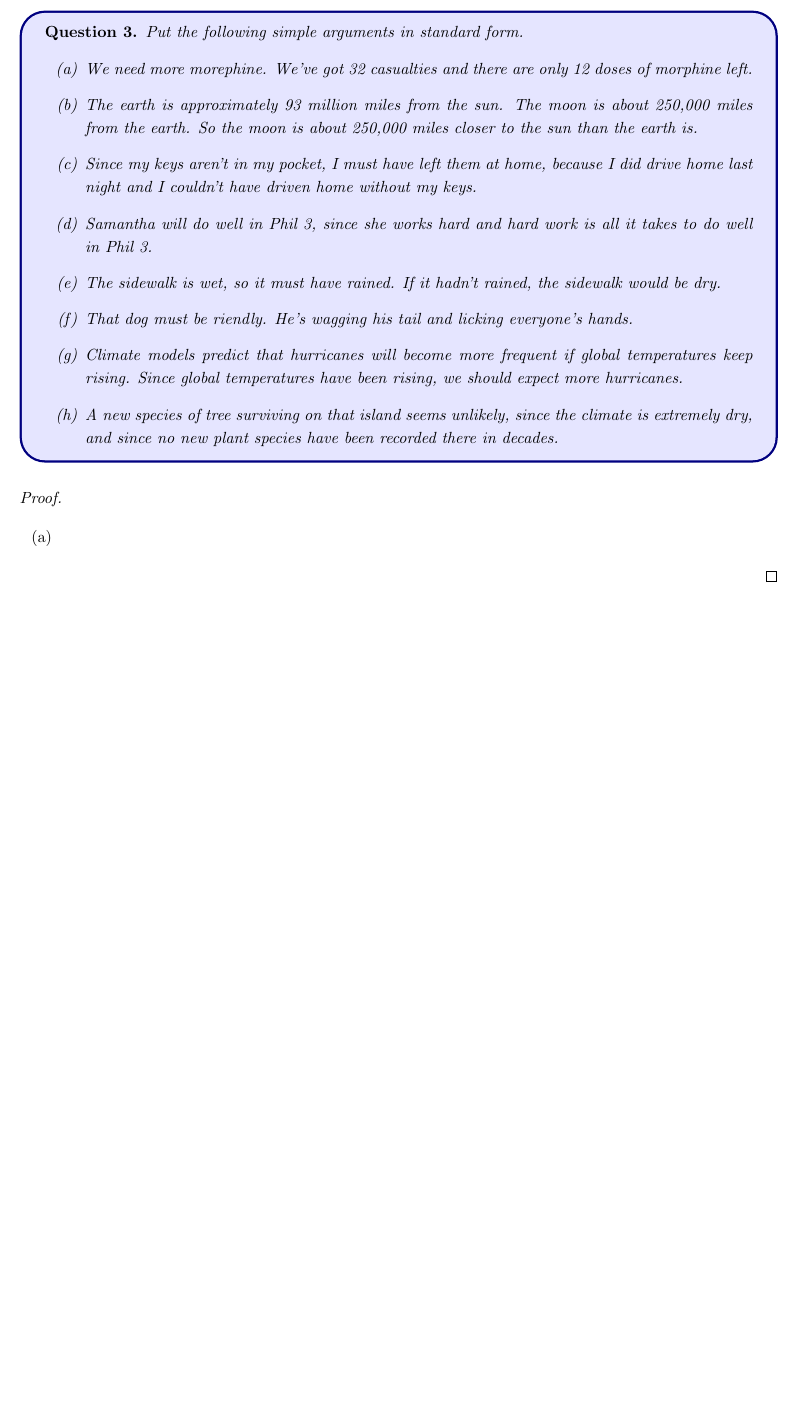
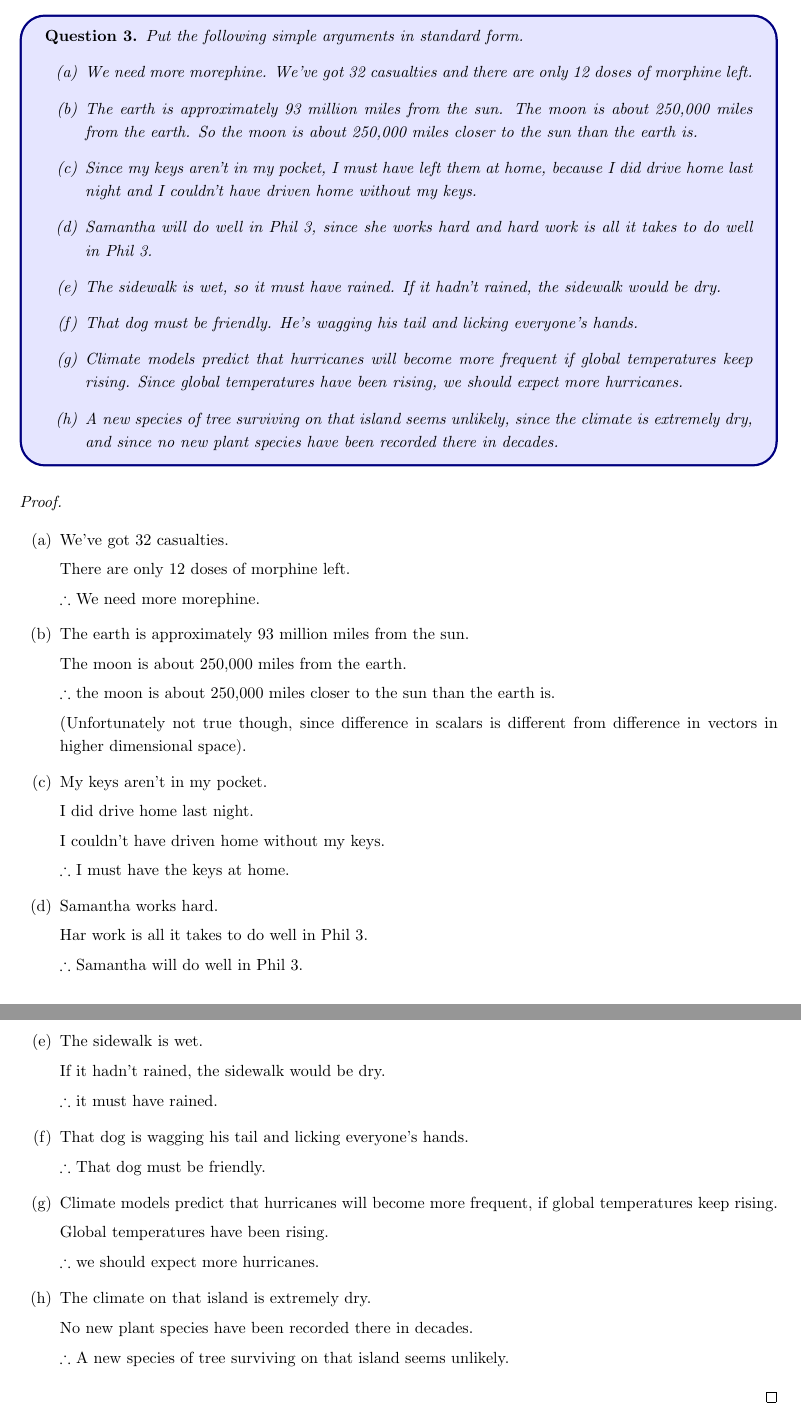
Before and after one commit to BryanWriggler/Fall-2025, a LaTeX document (Phil 3/HW 1/Phil_3_HW1.tex): part of page 2 of 2 before the commit and two parts of pages 2 and 3 of 3 after it, the two joined at a grey line, cut so that both start at the same text, the shorter picture padded with empty space. Compiled offline with pdfLaTeX.

Commit message:
changes to phil 3 hw1

```diff
--- a/Phil 3/HW 1/Phil_3_HW1.tex
+++ b/Phil 3/HW 1/Phil_3_HW1.tex
@@ -57,6 +59,6 @@
 \end{proof}
 
-\newpage
+\hfil
 
 \begin{ques}
     Put the following simple arguments in standard form.
@@ -66,7 +68,7 @@
         \item[(c)] Since my keys aren't in my pocket, I must have left them at home, because I did drive home last night and I couldn't have driven home without my keys.
         \item[(d)] Samantha will do well in Phil 3, since she works hard and hard work is all it takes to do well in Phil 3.
         \item[(e)] The sidewalk is wet, so it must have rained. If it hadn't rained, the sidewalk would be dry.
-        \item[(f)] That dog must be riendly. He's wagging his tail and licking everyone's hands.
+        \item[(f)] That dog must be friendly. He's wagging his tail and licking everyone's hands.
         \item[(g)] Climate models predict that hurricanes will become more frequent if global temperatures keep rising. Since global temperatures have been rising, we should expect more hurricanes.
         \item[(h)] A new species of tree surviving on that island seems unlikely, since the climate is extremely dry, and since no new plant species have been recorded there in decades.
     \end{itemize}
@@ -77,7 +79,48 @@
     \hfil
 
     \begin{itemize}
-        \item[(a)]
+        \item[(a)] We've got 32 casualties.
+
+        There are only 12 doses of morphine left.
+
+        $\therefore$ We need more morephine.
+        \item[(b)] The earth is approximately 93 million miles from the sun.
+
+        The moon is about 250,000 miles from the earth.
+
+        $\therefore$ the moon is about 250,000 miles closer to the sun than the earth is.
+
+        (Unfortunately not true though, since difference in scalars is different from difference in vectors in higher dimensional space).
+        \item[(c)] My keys aren't in my pocket.
+
+        I did drive home last night.
+
+        I couldn't have driven home without my keys.
+
+        $\therefore$ I must have the keys at home.
+        \item[(d)] Samantha works hard.
+
+        Har work is all it takes to do well in Phil 3.
+
+        $\therefore$ Samantha will do well in Phil 3.
+        \item[(e)] The sidewalk is wet.
+
+        If it hadn't rained, the sidewalk would be dry.
+
+        $\therefore$ it must have rained.
+        \item[(f)] That dog is wagging his tail and licking everyone's hands.
+
+        $\therefore$ That dog must be friendly.
+        \item[(g)] Climate models predict that hurricanes will become more frequent, if global temperatures keep rising.
+
+        Global temperatures have been rising.
+
+        $\therefore$ we should expect more hurricanes.
+        \item[(h)] The climate on that island is extremely dry.
+
+        No new plant species have been recorded there in decades.
+
+        $\therefore$ A new species of tree surviving on that island seems unlikely.
     \end{itemize}
 \end{proof}
 
```
Also changed, not shown: Phil 3/HW 1/Phil_3_HW1.pdf, Phil 3/HW 1/Phil_3_HW1.tex (4 more changed lines), 3 other files.
